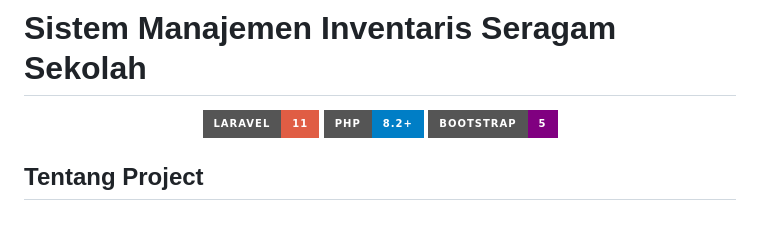
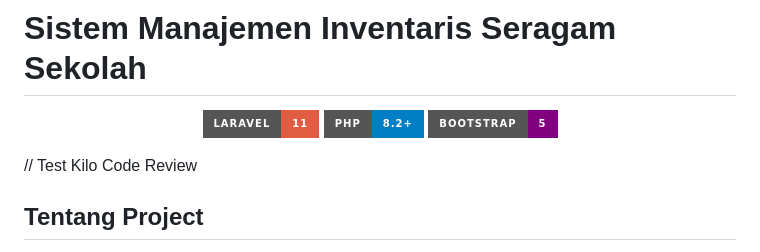
Before and after one commit to YugaZ963/kerja-praktik, a Markdown page: README.md, the part around the change. Drawn GitHub-style; badges without logos; blank space fills up the shorter version.

```diff
--- a/README.md
+++ b/README.md
@@ -5,6 +5,8 @@
 <img src="https://img.shields.io/badge/PHP-8.2+-blue?style=for-the-badge&logo=php" alt="PHP 8.2+">
 <img src="https://img.shields.io/badge/Bootstrap-5-purple?style=for-the-badge&logo=bootstrap" alt="Bootstrap 5">
 </p>
+
+// Test Kilo Code Review
 
 ## Tentang Project
 
```
